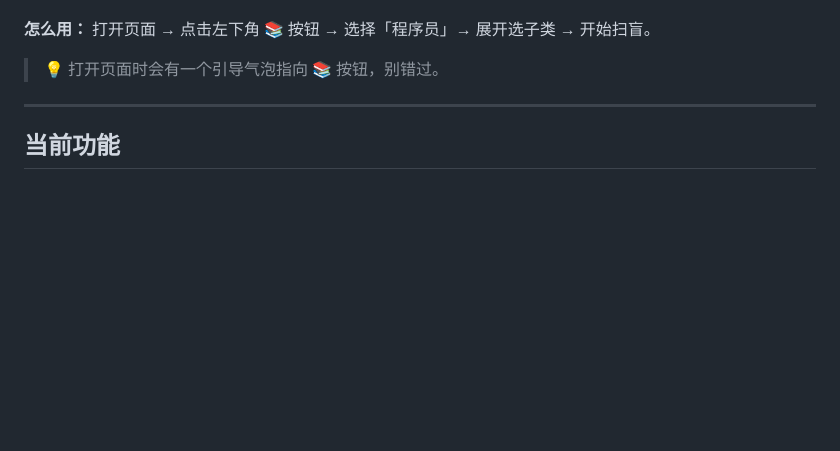
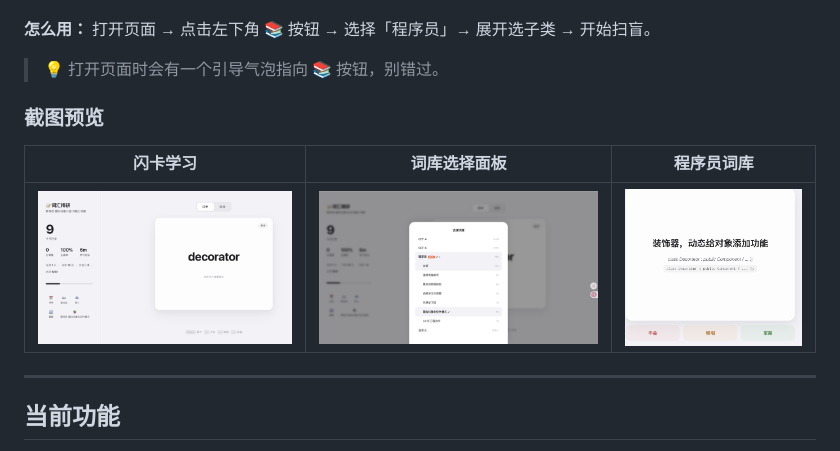
Before and after one commit to d2025440304-ops/Word-Master-, a Markdown page: README.md, the part around one of its changes. GitHub-like rendering; pictures changed too: docs/images/bank-picker.png (added), docs/images/flashcard.png (added), docs/images/programmer-card.png (added); blank space fills up the shorter version.

Commit message:
添加应用截图预览
Co-Authored-By: Claude Opus 4.7 <noreply@anthropic.com>

```diff
--- a/README.md
+++ b/README.md
@@ -31,6 +32,12 @@ WordMaster 内置了 **194 个程序员高频缩写和术语**，按场景分为
 **怎么用：** 打开页面 → 点击左下角 📚 按钮 → 选择「程序员」→ 展开选子类 → 开始扫盲。
 
 > 💡 打开页面时会有一个引导气泡指向 📚 按钮，别错过。
+
+### 截图预览
+
+| 闪卡学习 | 词库选择面板 | 程序员词库 |
+|----------|-------------|-----------|
+| ![闪卡](docs/images/flashcard.png) | ![词库](docs/images/bank-picker.png) | ![程序员](docs/images/programmer-card.png) |
 
 ---
 
```
Also changed, not shown: other parts of README.md (+2 -1 lines).
